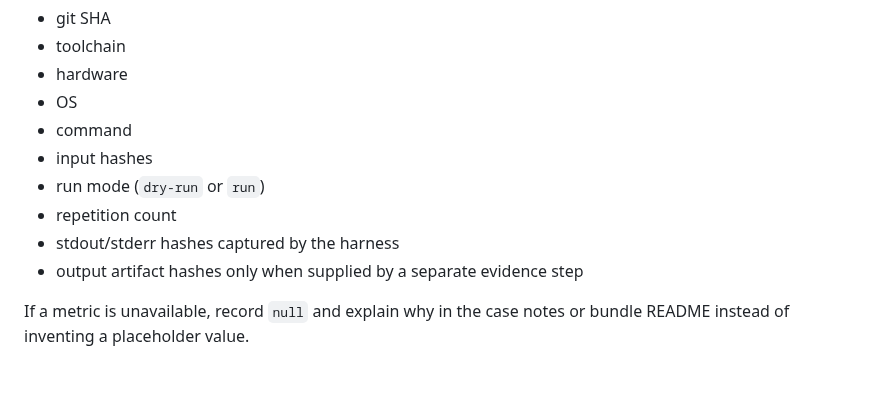
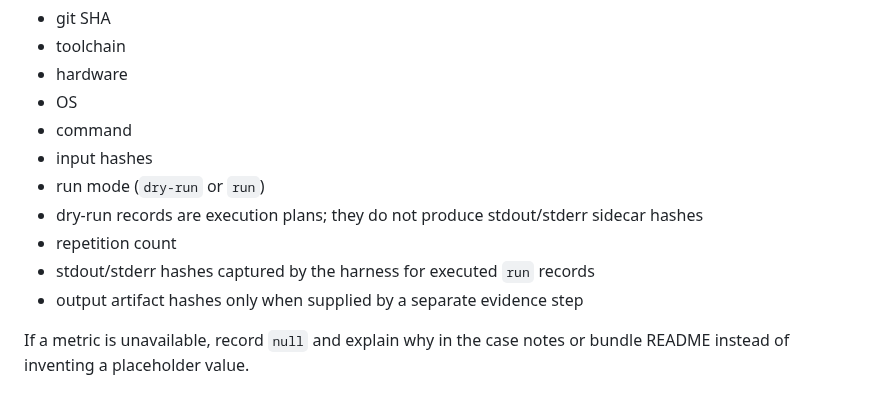
Before and after one commit to omarespejel/llm-provable-computer, a Markdown page: docs/engineering/benchmark-methodology.md, the part around the change. Drawn GitHub-style.

Commit message:
Clarify benchmark dry-run hash metadata

```diff
--- a/docs/engineering/benchmark-methodology.md
+++ b/docs/engineering/benchmark-methodology.md
@@ -22,8 +22,10 @@ Every benchmark record should capture:
 - command
 - input hashes
 - run mode (`dry-run` or `run`)
+- dry-run records are execution plans; they do not produce stdout/stderr
+  sidecar hashes
 - repetition count
-- stdout/stderr hashes captured by the harness
+- stdout/stderr hashes captured by the harness for executed `run` records
 - output artifact hashes only when supplied by a separate evidence step
 
 If a metric is unavailable, record `null` and explain why in the case notes or
```
